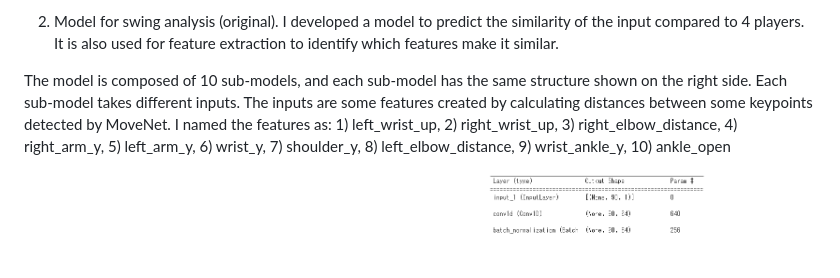
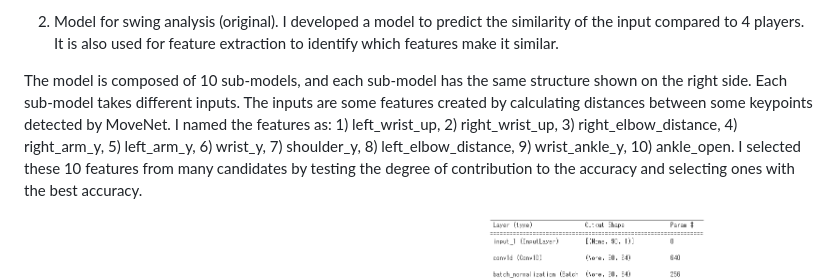
Before and after one commit to YuSak1/tennis-swing-analysis, a Markdown page: README.md, the part around the change. Rendered like a GitHub page; blank space fills up the shorter version.

```diff
--- a/README.md
+++ b/README.md
@@ -38,7 +38,7 @@ This project uses 2 models of deep neural network.
 I developed a model to predict the similarity of the input compared to 4 players. It is also used for feature extraction to identify which features make it similar.
 
 The model is composed of 10 sub-models, and each sub-model has the same structure shown on the right side. Each sub-model takes different inputs. The inputs are some features created by calculating distances between some keypoints detected by MoveNet. I named the features as:
-    1) left_wrist_up, 2) right_wrist_up, 3) right_elbow_distance, 4) right_arm_y, 5) left_arm_y, 6) wrist_y, 7) shoulder_y, 8) left_elbow_distance, 9) wrist_ankle_y, 10) ankle_open
+    1) left_wrist_up, 2) right_wrist_up, 3) right_elbow_distance, 4) right_arm_y, 5) left_arm_y, 6) wrist_y, 7) shoulder_y, 8) left_elbow_distance, 9) wrist_ankle_y, 10) ankle_open. I selected these 10 features from many candidates by testing the degree of contribution to the accuracy and selecting ones with the best accuracy.
 
 <div align="center">
     <img src=".github/model.png" width="350">
```
